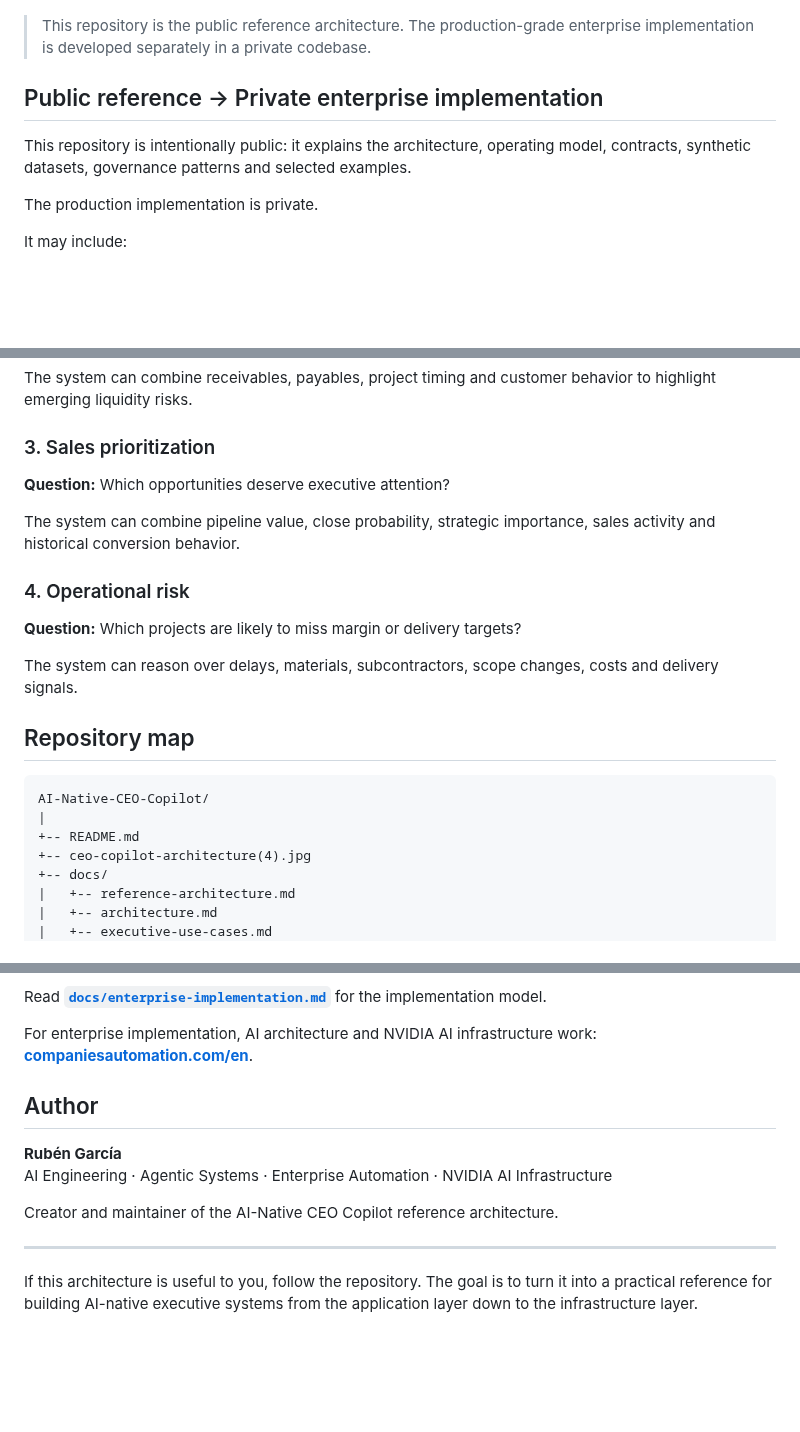
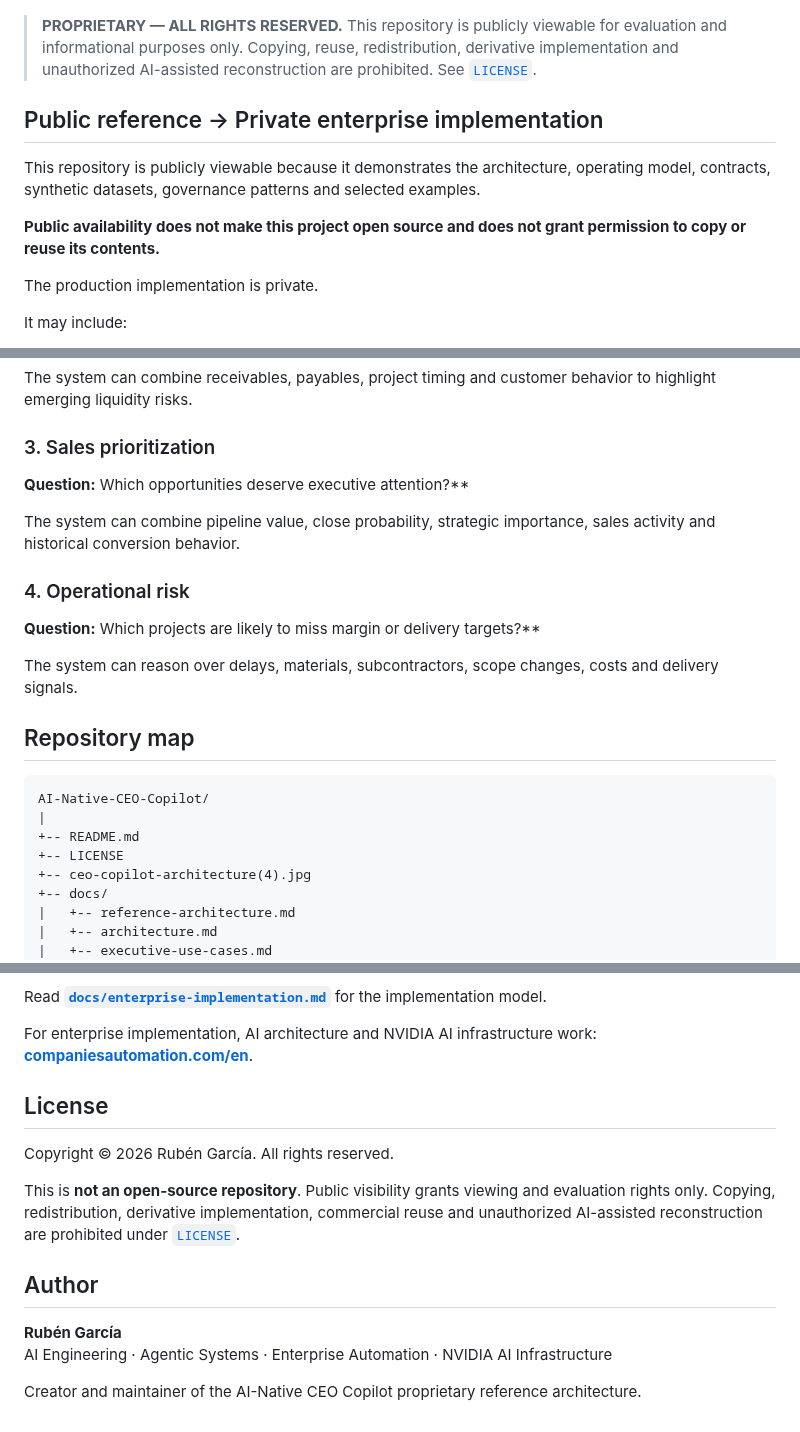
Before and after one commit to rgv3n/AI-Native-CEO-Copilot, a Markdown page: README.md, 3 parts joined by grey strips. GitHub-like rendering; blank space fills up the shorter version.

```diff
--- a/README.md
+++ b/README.md
@@ -6,11 +6,13 @@ AI-Native CEO Copilot explores how agents, tools, memory, enterprise data and ac
 
 ![AI-Native CEO Copilot architecture](ceo-copilot-architecture(4).jpg)
 
-> This repository is the public reference architecture. The production-grade enterprise implementation is developed separately in a private codebase.
+> **PROPRIETARY — ALL RIGHTS RESERVED.** This repository is publicly viewable for evaluation and informational purposes only. Copying, reuse, redistribution, derivative implementation and unauthorized AI-assisted reconstruction are prohibited. See [`LICENSE`](LICENSE).
 
 ## Public reference → Private enterprise implementation
 
-This repository is intentionally public: it explains the architecture, operating model, contracts, synthetic datasets, governance patterns and selected examples.
+This repository is publicly viewable because it demonstrates the architecture, operating model, contracts, synthetic datasets, governance patterns and selected examples.
+
+**Public availability does not make this project open source and does not grant permission to copy or reuse its contents.**
 
 The production implementation is private.
 
@@ -291,13 +297,13 @@ The system can combine receivables, payables, project timing and customer behavi
 
 ### 3. Sales prioritization
 
-**Question:** Which opportunities deserve executive attention?
+**Question:** Which opportunities deserve executive attention?**
 
 The system can combine pipeline value, close probability, strategic importance, sales activity and historical conversion behavior.
 
 ### 4. Operational risk
 
-**Question:** Which projects are likely to miss margin or delivery targets?
+**Question:** Which projects are likely to miss margin or delivery targets?**
 
 The system can reason over delays, materials, subcontractors, scope changes, costs and delivery signals.
 
@@ -307,6 +313,7 @@ The system can reason over delays, materials, subcontractors, scope changes, cos
 AI-Native-CEO-Copilot/
 |
 +-- README.md
++-- LICENSE
 +-- ceo-copilot-architecture(4).jpg
 +-- docs/
 |   +-- reference-architecture.md
@@ -398,13 +404,15 @@ Read **[`docs/enterprise-implementation.md`](docs/enterprise-implementation.md)*
 
 For enterprise implementation, AI architecture and NVIDIA AI infrastructure work: **[companiesautomation.com/en](https://companiesautomation.com/en)**.
 
+## License
+
+Copyright © 2026 Rubén García. All rights reserved.
+
+This is **not an open-source repository**. Public visibility grants viewing and evaluation rights only. Copying, redistribution, derivative implementation, commercial reuse and unauthorized AI-assisted reconstruction are prohibited under [`LICENSE`](LICENSE).
+
 ## Author
 
 **Rubén García**
 AI Engineering · Agentic Systems · Enterprise Automation · NVIDIA AI Infrastructure
 
-Creator and maintainer of the AI-Native CEO Copilot reference architecture.
-
----
-
-If this architecture is useful to you, follow the repository. The goal is to turn it into a practical reference for building AI-native executive systems from the application layer down to the infrastructure layer.
+Creator and maintainer of the AI-Native CEO Copilot proprietary reference architecture.
```
Also changed, not shown: other parts of README.md (+25 -22 lines).
